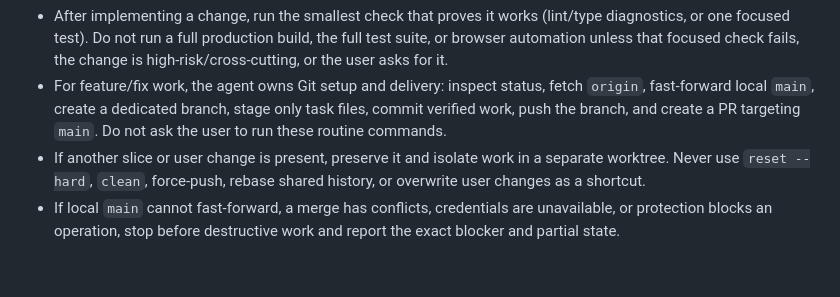
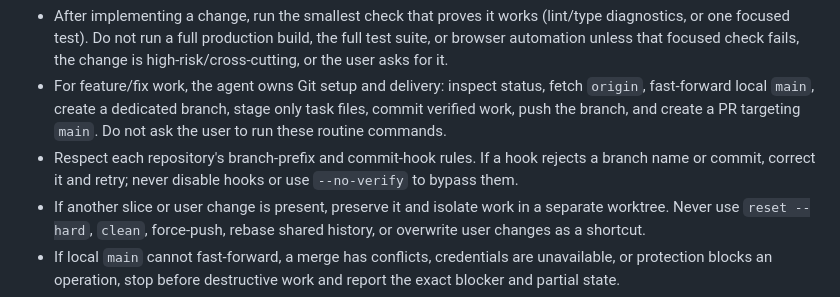
Before and after one commit to ajrsabet/terra-score-public-site, a Markdown page: .github/agents/TerraScore agent.agent.md, the part around the change. GitHub-like rendering; blank space fills up the shorter version.

Commit message:
docs: respect repository Git hooks

```diff
--- a/.github/agents/TerraScore agent.agent.md
+++ b/.github/agents/TerraScore agent.agent.md
@@ -79,6 +79,7 @@ The user prefers efficient, evidence-based work. Defend an adequate solution bef
 8. Git and credit-efficiency workflow:
 - After implementing a change, run the smallest check that proves it works (lint/type diagnostics, or one focused test). Do not run a full production build, the full test suite, or browser automation unless that focused check fails, the change is high-risk/cross-cutting, or the user asks for it.
 - For feature/fix work, the agent owns Git setup and delivery: inspect status, fetch `origin`, fast-forward local `main`, create a dedicated branch, stage only task files, commit verified work, push the branch, and create a PR targeting `main`. Do not ask the user to run these routine commands.
+- Respect each repository's branch-prefix and commit-hook rules. If a hook rejects a branch name or commit, correct it and retry; never disable hooks or use `--no-verify` to bypass them.
 - If another slice or user change is present, preserve it and isolate work in a separate worktree. Never use `reset --hard`, `clean`, force-push, rebase shared history, or overwrite user changes as a shortcut.
 - If local `main` cannot fast-forward, a merge has conflicts, credentials are unavailable, or protection blocks an operation, stop before destructive work and report the exact blocker and partial state.
 - For multi-repository work, use the same task branch name per affected repo and create separate commits/PRs; report any partial failure explicitly.
```
